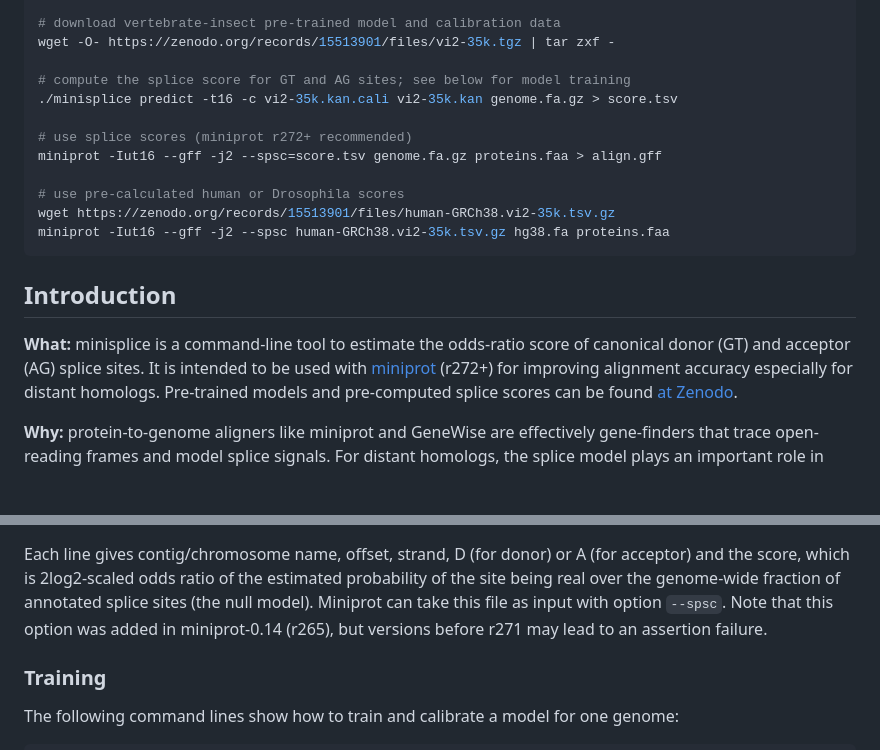
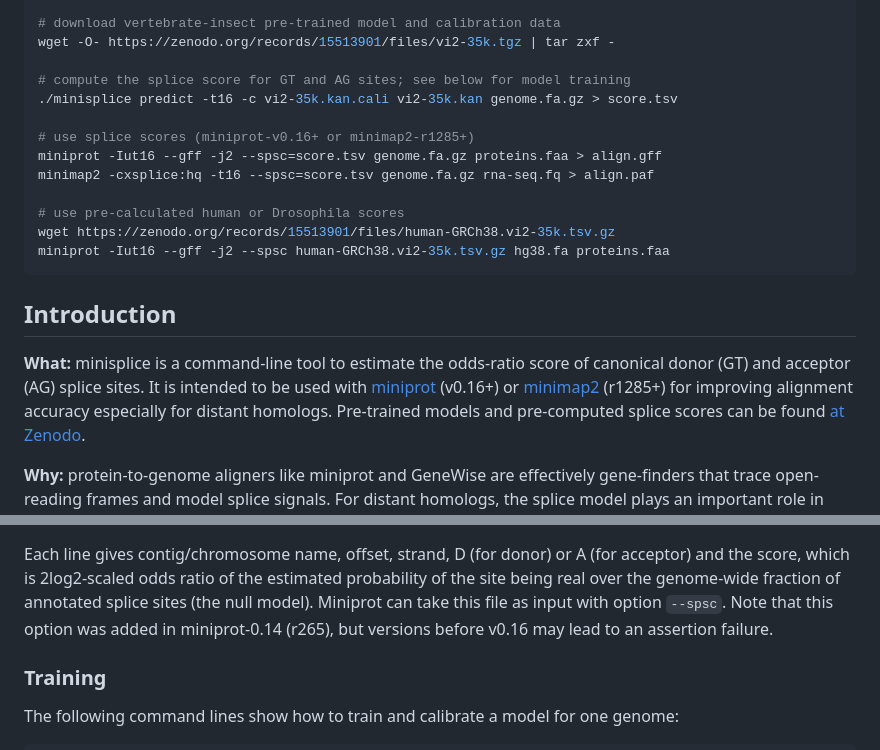
Before and after one commit to lh3/minisplice, a Markdown page: README.md, 2 parts joined by grey strips. Drawn GitHub-style; blank space fills up the shorter version.

Commit message:
mention minimap2
Minimap2 support is now complete as well

```diff
--- a/README.md
+++ b/README.md
@@ -10,8 +10,9 @@ wget -O- https://zenodo.org/records/15513901/files/vi2-35k.tgz | tar zxf -
 # compute the splice score for GT and AG sites; see below for model training
 ./minisplice predict -t16 -c vi2-35k.kan.cali vi2-35k.kan genome.fa.gz > score.tsv
 
-# use splice scores (miniprot r272+ recommended)
+# use splice scores (miniprot-v0.16+ or minimap2-r1285+)
 miniprot -Iut16 --gff -j2 --spsc=score.tsv genome.fa.gz proteins.faa > align.gff
+minimap2 -cxsplice:hq -t16 --spsc=score.tsv genome.fa.gz rna-seq.fq > align.paf
 
 # use pre-calculated human or Drosophila scores
 wget https://zenodo.org/records/15513901/files/human-GRCh38.vi2-35k.tsv.gz
@@ -22,7 +23,7 @@ miniprot -Iut16 --gff -j2 --spsc human-GRCh38.vi2-35k.tsv.gz hg38.fa proteins.fa
 
 **What:** minisplice is a command-line tool to estimate the odds-ratio score of
 canonical donor (GT) and acceptor (AG) splice sites. It is intended to be used
-with [miniprot][mp] (r272+) for improving alignment accuracy especially for
+with [miniprot][mp] (v0.16+) or [minimap2][mm2] (r1285+) for improving alignment accuracy especially for
 distant homologs. Pre-trained models and pre-computed splice scores can be found
 [at Zenodo][zn].
 
@@ -65,7 +66,7 @@ A (for acceptor) and the score, which is 2log2-scaled odds ratio of the
 estimated probability of the site being real over the genome-wide fraction of
 annotated splice sites (the null model). Miniprot can take this file as input
 with option `--spsc`. Note that this option was added in miniprot-0.14 (r265),
-but versions before r271 may lead to an assertion failure.
+but versions before v0.16 may lead to an assertion failure.
 
 ### Training
 
```
Also changed, not shown: other parts of README.md (+1 -1 lines).
